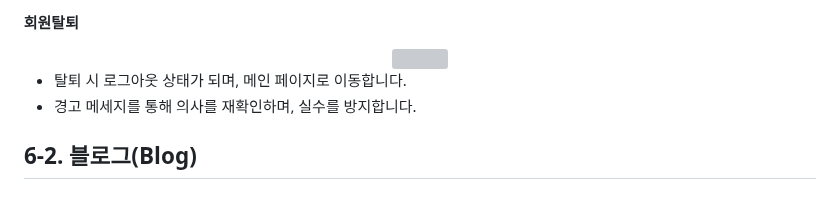
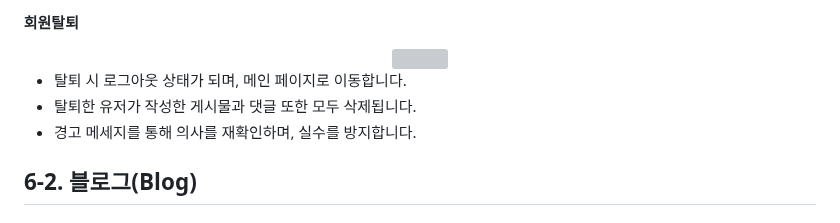
Before and after one commit to gangto33/Django_project, a Markdown page: README.md, the part around the change. Drawn GitHub-style; grey boxes are pictures that could not be loaded.

```diff
--- a/README.md
+++ b/README.md
@@ -164,6 +164,7 @@ ___
 </div>
 
 - 탈퇴 시 로그아웃 상태가 되며, 메인 페이지로 이동합니다.
+- 탈퇴한 유저가 작성한 게시물과 댓글 또한 모두 삭제됩니다.
 - 경고 메세지를 통해 의사를 재확인하며, 실수를 방지합니다.
 
 ## 6-2. 블로그(Blog)
```
